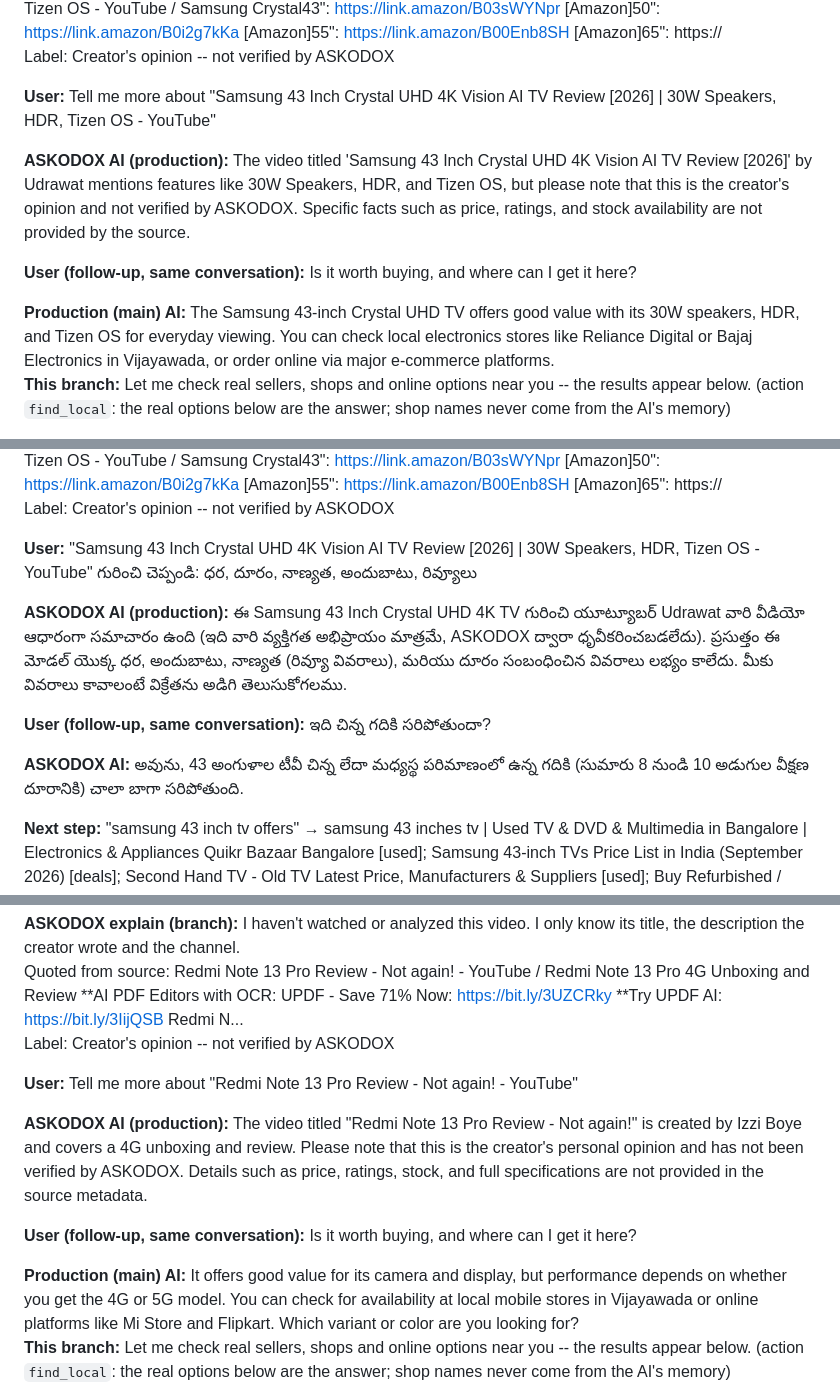
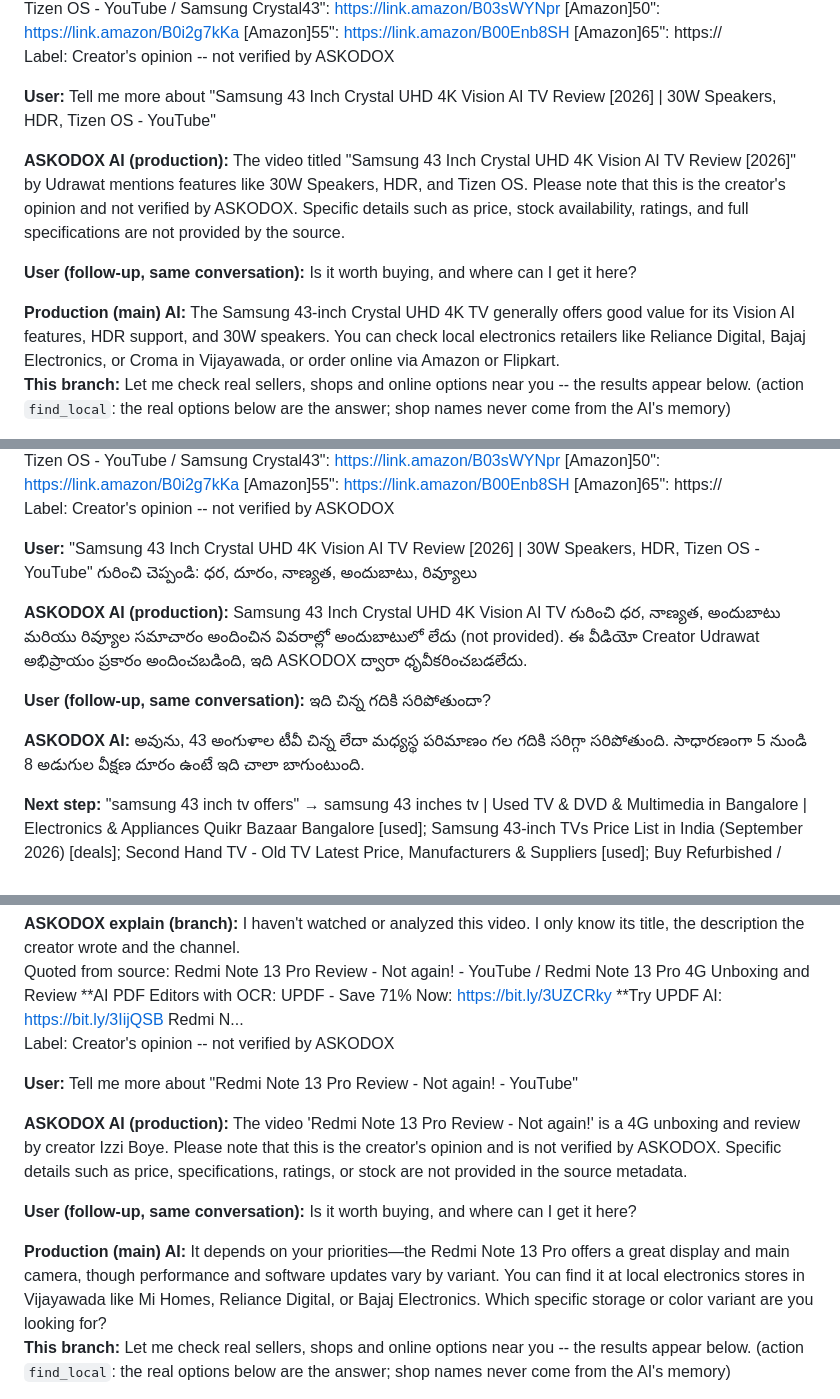
Before and after one commit to podx-bot/askodox, a Markdown page: docs/video_proof/README.md, 3 parts joined by grey strips. GitHub-like rendering.

Commit message:
Video real-content proof (run 36866579347)

```diff
--- a/docs/video_proof/README.md
+++ b/docs/video_proof/README.md
@@ -34,11 +34,11 @@ Label: Creator's opinion -- not verified by ASKODOX
 
 **User:** Tell me more about "Samsung 43 Inch Crystal UHD 4K Vision AI TV Review [2026] | 30W Speakers, HDR, Tizen OS - YouTube"
 
-**ASKODOX AI (production):** The video titled 'Samsung 43 Inch Crystal UHD 4K Vision AI TV Review [2026]' by Udrawat mentions features like 30W Speakers, HDR, and Tizen OS, but please note that this is the creator's opinion and not verified by ASKODOX. Specific facts such as price, ratings, and stock availability are not provided by the source.
+**ASKODOX AI (production):** The video titled "Samsung 43 Inch Crystal UHD 4K Vision AI TV Review [2026]" by Udrawat mentions features like 30W Speakers, HDR, and Tizen OS. Please note that this is the creator's opinion and not verified by ASKODOX. Specific details such as price, stock availability, ratings, and full specifications are not provided by the source.
 
 **User (follow-up, same conversation):** Is it worth buying, and where can I get it here?
 
-**Production (main) AI:** The Samsung 43-inch Crystal UHD TV offers good value with its 30W speakers, HDR, and Tizen OS for everyday viewing. You can check local electronics stores like Reliance Digital or Bajaj Electronics in Vijayawada, or order online via major e-commerce platforms.
+**Production (main) AI:** The Samsung 43-inch Crystal UHD 4K TV generally offers good value for its Vision AI features, HDR support, and 30W speakers. You can check local electronics retailers like Reliance Digital, Bajaj Electronics, or Croma in Vijayawada, or order online via Amazon or Flipkart.
 **This branch:** Let me check real sellers, shops and online options near you -- the results appear below. (action `find_local`: the real options below are the answer; shop names never come from the AI's memory)
 
 **Next step:** "samsung 43 inch tv near me" → samsung 43 inches tv | Used TV & DVD & Multimedia in Bangalore | Electronics & Appliances Quikr Bazaar Bangalore [used]; Samsung 43-inch TVs Price List in India (September 2026) [deals]; Second Hand TV - Old TV Latest Price, Manufacturers & Suppliers [used]; Buy Refurbished / Used TV & DVD in Vijayawada | Second Hand TV / Television For Sale Online | QuikrBazaar [used]
@@ -53,11 +53,11 @@ Label: Creator's opinion -- not verified by ASKODOX
 
 **User:** "Samsung 43 Inch Crystal UHD 4K Vision AI TV Review [2026] | 30W Speakers, HDR, Tizen OS - YouTube" గురించి చెప్పండి: ధర, దూరం, నాణ్యత, అందుబాటు, రివ్యూలు
 
-**ASKODOX AI (production):** ఈ Samsung 43 Inch Crystal UHD 4K TV గురించి యూట్యూబర్ Udrawat వారి వీడియో ఆధారంగా సమాచారం ఉంది (ఇది వారి వ్యక్తిగత అభిప్రాయం మాత్రమే, ASKODOX ద్వారా ధృవీకరించబడలేదు). ప్రసుత్తం ఈ మోడల్ యొక్క ధర, అందుబాటు, నాణ్యత (రివ్యూ వివరాలు), మరియు దూరం సంబంధించిన వివరాలు లభ్యం కాలేదు. మీకు వివరాలు కావాలంటే విక్రేతను అడిగి తెలుసుకోగలము.
+**ASKODOX AI (production):** Samsung 43 Inch Crystal UHD 4K Vision AI TV గురించి ధర, నాణ్యత, అందుబాటు మరియు రివ్యూల సమాచారం అందించిన వివరాల్లో అందుబాటులో లేదు (not provided). ఈ వీడియో Creator Udrawat అభిప్రాయం ప్రకారం అందించబడింది, ఇది ASKODOX ద్వారా ధృవీకరించబడలేదు.
 
 **User (follow-up, same conversation):** ఇది చిన్న గదికి సరిపోతుందా?
 
-**ASKODOX AI:** అవును, 43 అంగుళాల టీవీ చిన్న లేదా మధ్యస్థ పరిమాణంలో ఉన్న గదికి (సుమారు 8 నుండి 10 అడుగుల వీక్షణ దూరానికి) చాలా బాగా సరిపోతుంది.
+**ASKODOX AI:** అవును, 43 అంగుళాల టీవీ చిన్న లేదా మధ్యస్థ పరిమాణం గల గదికి సరిగ్గా సరిపోతుంది. సాధారణంగా 5 నుండి 8 అడుగుల వీక్షణ దూరం ఉంటే ఇది చాలా బాగుంటుంది.
 
 **Next step:** "samsung 43 inch tv offers" → samsung 43 inches tv | Used TV & DVD & Multimedia in Bangalore | Electronics & Appliances Quikr Bazaar Bangalore [used]; Samsung 43-inch TVs Price List in India (September 2026) [deals]; Second Hand TV - Old TV Latest Price, Manufacturers & Suppliers [used]; Buy Refurbished / Used TV & DVD in Vijayawada | Second Hand TV / Television For Sale Online | QuikrBazaar [used]
 
@@ -71,11 +71,11 @@ Label: Creator's opinion -- not verified by ASKODOX
 
 **User:** Tell me more about "Redmi Note 13 Pro Review - Not again! - YouTube"
 
-**ASKODOX AI (production):** The video titled "Redmi Note 13 Pro Review - Not again!" is created by Izzi Boye and covers a 4G unboxing and review. Please note that this is the creator's personal opinion and has not been verified by ASKODOX. Details such as price, ratings, stock, and full specifications are not provided in the source metadata.
+**ASKODOX AI (production):** The video 'Redmi Note 13 Pro Review - Not again!' is a 4G unboxing and review by creator Izzi Boye. Please note that this is the creator's opinion and is not verified by ASKODOX. Specific details such as price, specifications, ratings, or stock are not provided in the source metadata.
 
 **User (follow-up, same conversation):** Is it worth buying, and where can I get it here?
 
-**Production (main) AI:** It offers good value for its camera and display, but performance depends on whether you get the 4G or 5G model. You can check for availability at local mobile stores in Vijayawada or online platforms like Mi Store and Flipkart. Which variant or color are you looking for?
+**Production (main) AI:** It depends on your priorities—the Redmi Note 13 Pro offers a great display and main camera, though performance and software updates vary by variant. You can find it at local electronics stores in Vijayawada like Mi Homes, Reliance Digital, or Bajaj Electronics. Which specific storage or color variant are you looking for?
 **This branch:** Let me check real sellers, shops and online options near you -- the results appear below. (action `find_local`: the real options below are the answer; shop names never come from the AI's memory)
 
 **Next step:** "redmi note 13 pro offers" → Buy Old Used Xiaomi Redmi Note 13 Pro 4G Phones Under ... [used]; Open Box Store [surplus]; Redmi Note 13 5G, Note 13 Pro 5G, Note 13 Pro+ 5G goes on sale on Vijay Sales - Times of India [deals]; Buy Refurbished and Second Hand Xiaomi Redmi Note 13 Pro 5G Online at Cashify Store [used]
```
Also changed, not shown: other parts of docs/video_proof/README.md (+17 -17 lines), docs/video_proof/renders/electronics-te_3_ask_ai_answer.png, docs/video_proof/renders/electronics_3_ask_ai_answer.png, docs/video_proof/renders/service_3_ask_ai_answer.png, 5 other files.
